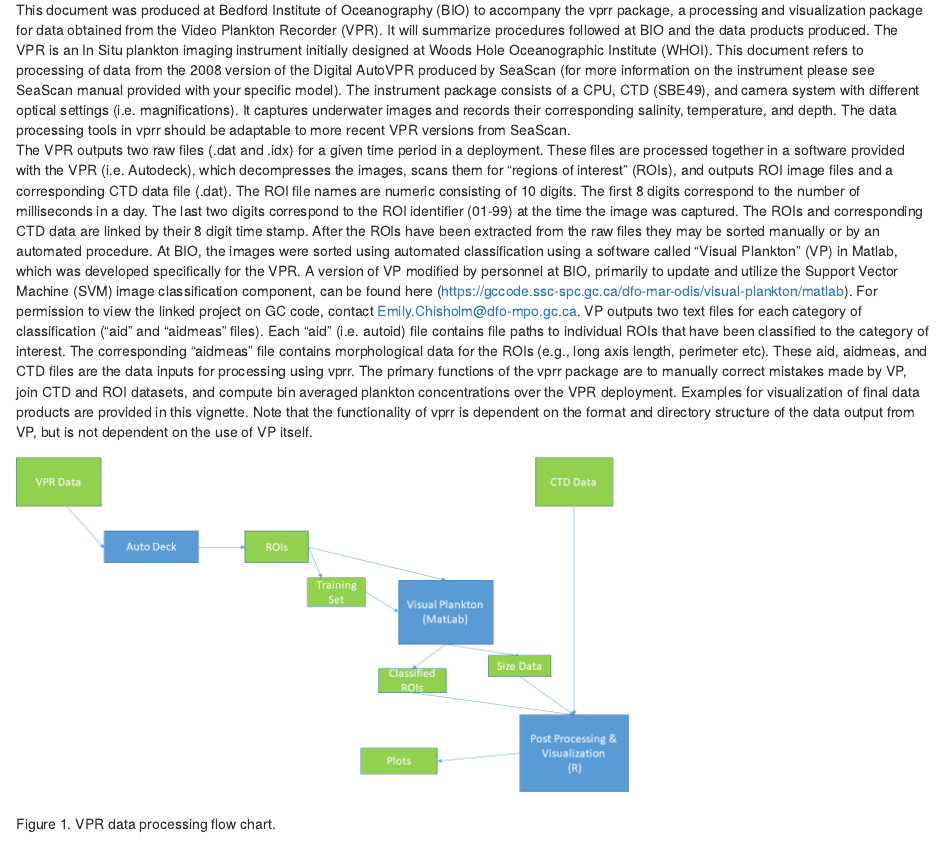
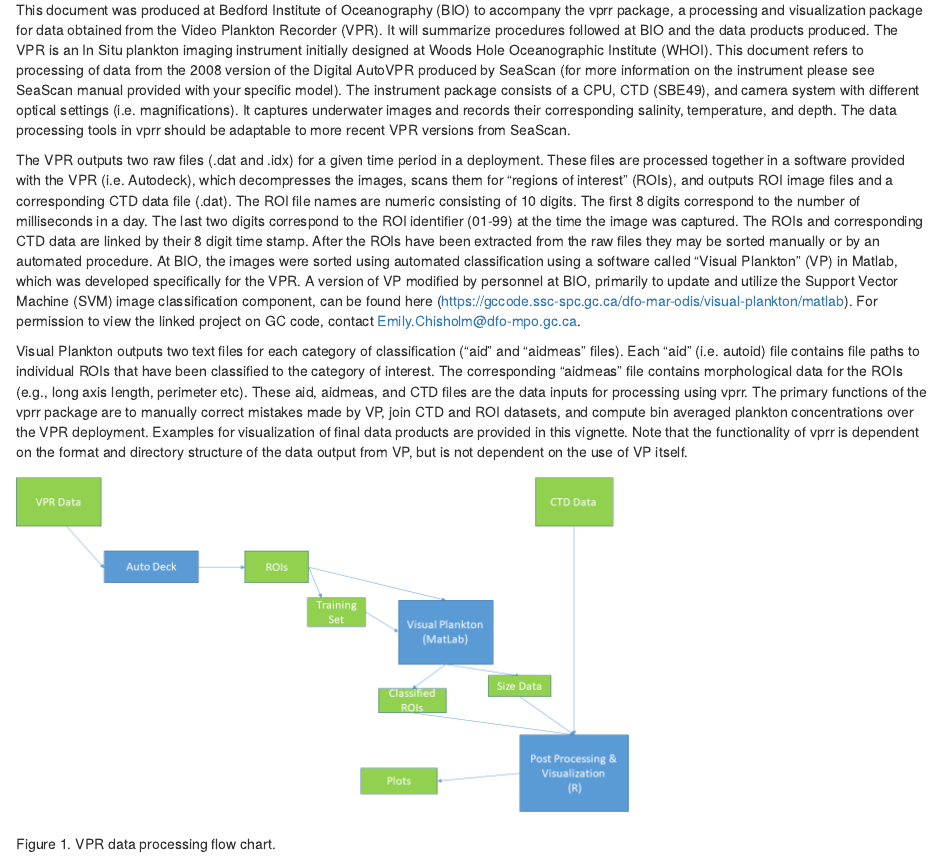
Before and after one commit to EOGrady21/vprr, an R Markdown document (vignettes/VPR_processing.Rmd): the page in a window 1100 px wide, from 210 px down. Rendered offline with R 4.5, knitr and Pandoc, with nearby package versions.

Commit message:
vignette formatting and published

```diff
--- a/vignettes/VPR_processing.Rmd
+++ b/vignettes/VPR_processing.Rmd
@@ -26,9 +27,13 @@ library(vprr)
 
 This document was produced at Bedford Institute of Oceanography (BIO) to accompany the vprr package, a processing and visualization package for data obtained from the Video Plankton Recorder (VPR). It will summarize procedures followed at BIO and the data products produced.
 The VPR is an In Situ plankton imaging instrument initially designed at Woods Hole Oceanographic Institute (WHOI). This document refers to processing of data from the 2008 version of the Digital AutoVPR produced by SeaScan (for more information on the instrument please see SeaScan manual provided with your specific model). The instrument package consists of a CPU,  CTD (SBE49), and camera system with different optical settings (i.e. magnifications). It captures underwater images and records their corresponding salinity, temperature, and depth. The data processing tools in vprr should be adaptable to more recent VPR versions from SeaScan.
+
+
 The VPR outputs two raw files (.dat and .idx) for a given time period in a deployment. These files are processed together in a software provided with the VPR (i.e. Autodeck), which decompresses the images, scans them for “regions of interest” (ROIs), and outputs ROI image files and a corresponding CTD data file (.dat). The ROI file names are numeric consisting of 10 digits. The first 8 digits correspond to the number of milliseconds in a day. The last two digits correspond to the ROI identifier (01-99) at the time the image was captured. The ROIs and corresponding CTD data are linked by their 8 digit time stamp.
 After the ROIs have been extracted from the raw files they may be sorted manually or by an automated procedure.  At BIO, the images were sorted using automated classification using a software called “Visual Plankton” (VP) in Matlab, which was developed specifically for the VPR. A version of VP modified by personnel at BIO, primarily to update and utilize the Support Vector Machine (SVM) image classification component, can be found here (https://gccode.ssc-spc.gc.ca/dfo-mar-odis/visual-plankton/matlab). For permission to view the linked project on GC code, contact Emily.Chisholm@dfo-mpo.gc.ca.
-VP outputs two text files for each category of classification (“aid” and “aidmeas” files). Each “aid” (i.e. autoid) file contains file paths to individual ROIs that have been classified to the category of interest. The corresponding “aidmeas” file contains morphological data for the ROIs (e.g., long axis length, perimeter etc). These aid, aidmeas, and CTD files are the data inputs for processing using vprr. The primary functions of the vprr package are to manually correct mistakes made by VP, join CTD and ROI datasets, and compute bin averaged plankton concentrations over the VPR deployment. Examples for visualization of final data products are provided in this vignette. Note that the functionality of vprr is dependent on the format and directory structure of the data output from VP, but is not dependent on the use of VP itself.
+
+
+Visual Plankton outputs two text files for each category of classification (“aid” and “aidmeas” files). Each “aid” (i.e. autoid) file contains file paths to individual ROIs that have been classified to the category of interest. The corresponding “aidmeas” file contains morphological data for the ROIs (e.g., long axis length, perimeter etc). These aid, aidmeas, and CTD files are the data inputs for processing using vprr. The primary functions of the vprr package are to manually correct mistakes made by VP, join CTD and ROI datasets, and compute bin averaged plankton concentrations over the VPR deployment. Examples for visualization of final data products are provided in this vignette. Note that the functionality of vprr is dependent on the format and directory structure of the data output from VP, but is not dependent on the use of VP itself.
 
 ![Figure 1. VPR data processing flow chart.](flowchart1.png)
 
```
Also changed, not shown: vignettes/VPR_processing.Rmd (1 more changed lines), 1 other file.
